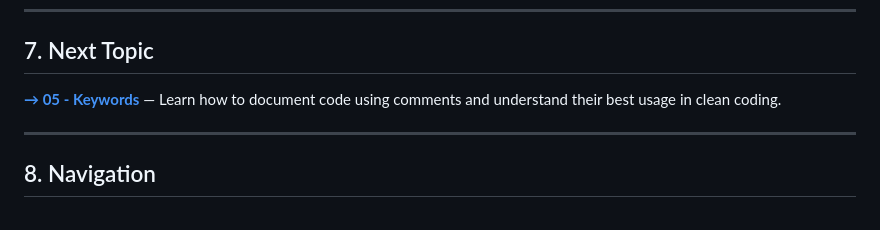
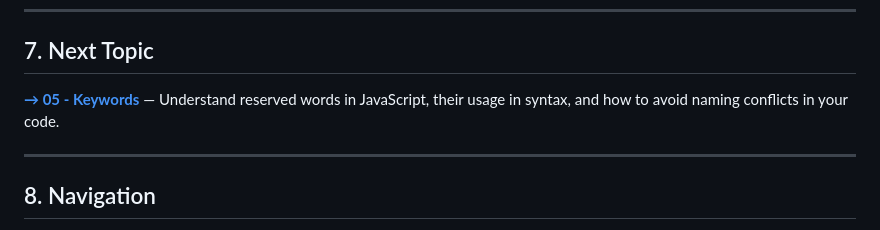
Before and after one commit to RayhanaAkterDev/javascript-complete-guide, a Markdown page: 01-fundamentals/04-statements-expressions/README.md, the part around the change. Drawn GitHub-style.

Commit message:
chore(fundamentals/04-statements-expressions): update next topic description

```diff
--- a/01-fundamentals/04-statements-expressions/README.md
+++ b/01-fundamentals/04-statements-expressions/README.md
@@ -124,7 +124,7 @@ See files in the _`04-statements-expressions`_ folder for a working demo:
 
 ## 7. Next Topic
 
-**[→ 05 - Keywords](../05-keywords/README.md)** — Learn how to document code using comments and understand their best usage in clean coding.
+**[→ 05 - Keywords](../05-keywords/README.md)** — Understand reserved words in JavaScript, their usage in syntax, and how to avoid naming conflicts in your code.
 
 ---
 
```
